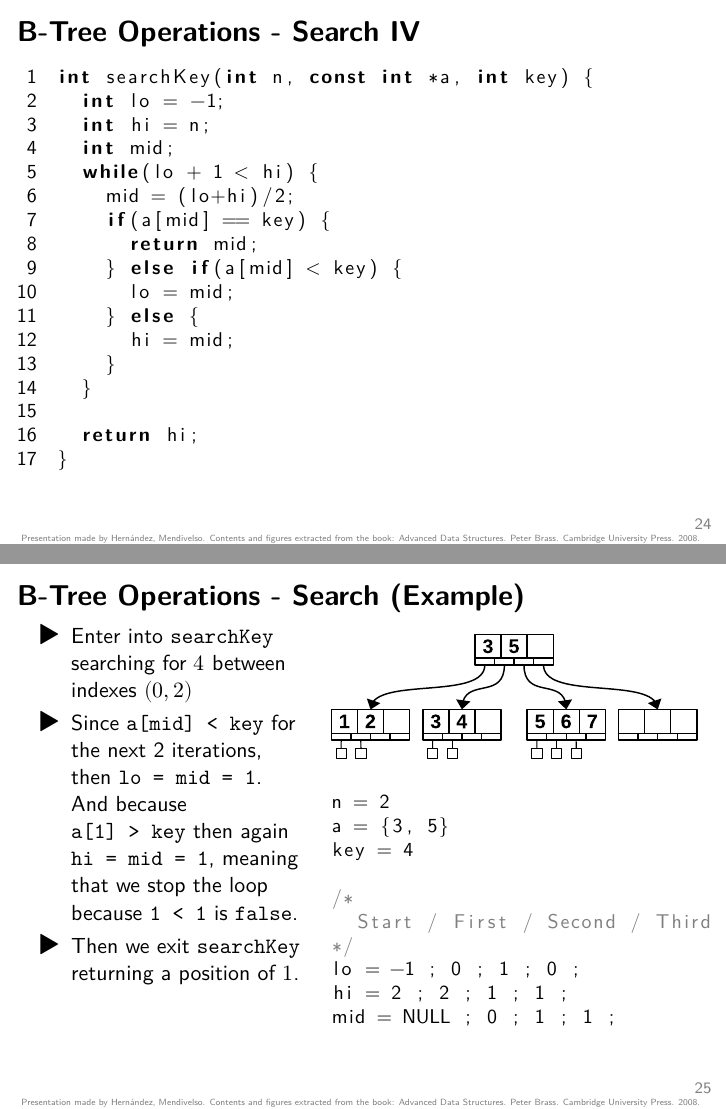
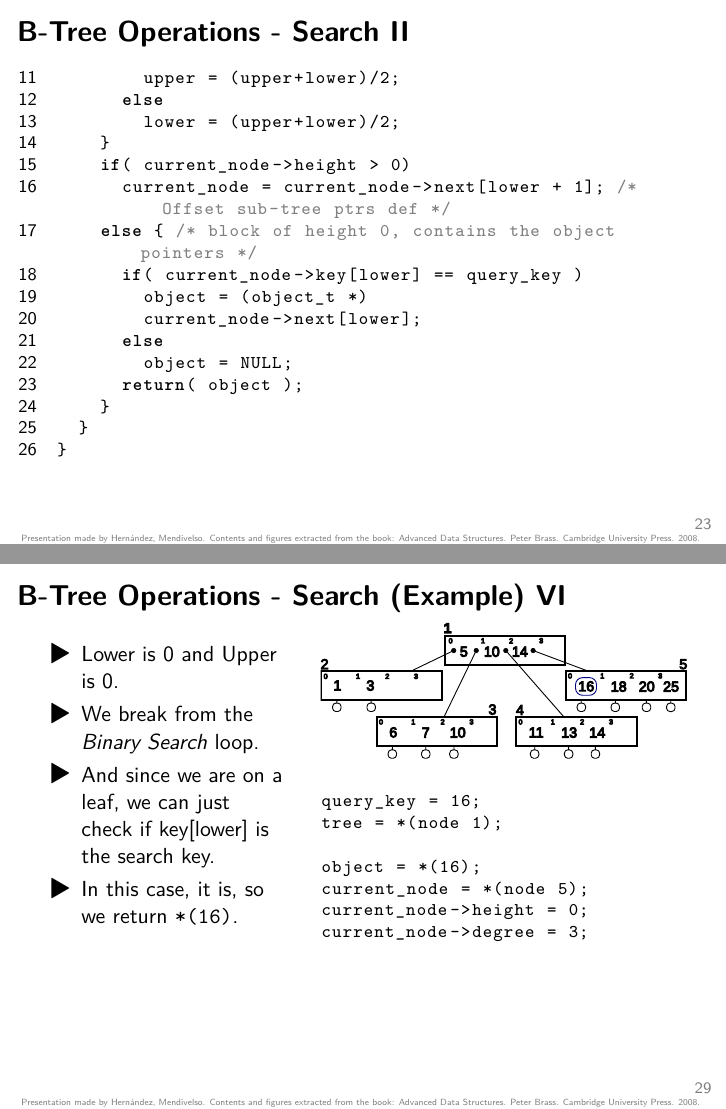
Before and after one commit to Bl4ky113/cs_seminar_2024, LaTeX slides (presentations/ab_btrees/main.tex, which reads presentations/ab_btrees/beamer_template.tex, presentations/ab_btrees/code_defs.tex): pages 24 and 25 of 39 before the commit and pages 23 and 29 of 42 after it, joined at a grey line. Compiled offline with XeLaTeX.

Commit message:
Added upto search method

```diff
--- a/presentations/ab_btrees/beamer_template.tex
+++ b/presentations/ab_btrees/beamer_template.tex
@@ -9,7 +9,7 @@ basicstyle=\ttfamily%
     stepnumber=1,%
     tabsize=1,%
     commentstyle=\color{gray},%
-    basicstyle=\small,%
+    basicstyle=\footnotesize\ttfamily,%
     breaklines=true,%
     language=C%
 }
--- a/presentations/ab_btrees/code_defs.tex
+++ b/presentations/ab_btrees/code_defs.tex
@@ -16,29 +15,0 @@ bTree btCreate(void) {
-    bTree b;
-
-    b = malloc(sizeof(*b));
-    b->isLeaf = 1;
-    b->numKeys = 0;
-
-    return b;
-}
-\end{lstlisting}
-}
-
-\defverbatim[colored] \btreeSearchKey {%
-\begin{lstlisting}[style=codeinc]
-int searchKey(int n, const int *a, int key) {
-  int lo = -1;
-  int hi = n;
-  int mid;
-  while(lo + 1 < hi) {
-    mid = (lo+hi)/2;
-    if(a[mid] == key) {
-      return mid;
-    } else if(a[mid] < key) {
-      lo = mid;
-    } else {
-      hi = mid;
-    }
-  }
-
-  return hi;
@@ -61,0 +30,5 @@ int btSearch(bTree b, int key) {
+  object_t *object;
+  current_node = tree;
+  while( current_node->height >= 0 ) { /* binary search among keys */
+    int lower, upper;
+    lower = 0;
@@ -62,3 +38,17 @@ int btSearch(bTree b, int key) {
+        upper = (upper+lower)/2;
+      else
+        lower = (upper+lower)/2;
+    }
+    if( current_node->height > 0)
+      current_node = current_node->next[lower + 1]; /* Offset sub-tree ptrs def */
+    else { /* block of height 0, contains the object pointers */
+      if( current_node->key[lower] == query_key )
+        object = (object_t *)
+        current_node->next[lower];
+      else
+        object = NULL;
+      return( object );
+    }
   }
 }
 \end{lstlisting}
@@ -79,23 +69,97 @@ void btDestroy(bTree b) {
 
 \defverbatim[colored] \btreeSearchStepOne {%
 \begin{lstlisting}[style=codeinc,numbers=none]
-n = 2
-a = {3, 5}
-key = 4
+query_key = 16;
+tree = *(node 1);
 
-/*
-  Start / First / Second / Third
-*/
-lo = -1 ; 0 ; 1 ; 0 ;
-hi = 2 ; 2 ; 1 ; 1 ;
-mid = NULL ; 0 ; 1 ; 1 ;
+object = NULL;
+current_node = *(node 1);
+current_node->height = 1;
+current_node->degree = 2;
+
+lower = 0;
+upper = 2;
 \end{lstlisting}
 }
 
 \defverbatim[colored] \btreeSearchStepTwo {%
 \begin{lstlisting}[style=codeinc,numbers=none]
-key = 4 ; pos = 1
+query_key = 16;
+tree = *(node 1);
 
-n = 2
-a = {3, 4}
+object = NULL;
+current_node = *(node 1);
+current_node->height = 1;
+current_node->degree = 2;
 
+lower = 2;
+upper = 2;
+\end{lstlisting}
+}
+
+\defverbatim[colored] \btreeSearchStepThree {%
+\begin{lstlisting}[style=codeinc,numbers=none]
+query_key = 16;
+tree = *(node 1);
+
+object = NULL;
+current_node = *(node 5);
+current_node->height = 0;
+current_node->degree = 3;
+
+lower = 0;
+upper = 3;
+\end{lstlisting}
+}
+
+\defverbatim[colored] \btreeSearchStepFour {%
+\begin{lstlisting}[style=codeinc,numbers=none]
+query_key = 16;
+tree = *(node 1);
+
+object = NULL;
+current_node = *(node 5);
+current_node->height = 0;
+current_node->degree = 3;
+
+lower = 0;
+upper = 2;
+\end{lstlisting}
+}
+
+\defverbatim[colored] \btreeSearchStepFive {%
+\begin{lstlisting}[style=codeinc,numbers=none]
+query_key = 16;
+tree = *(node 1);
+
+object = NULL;
+current_node = *(node 5);
+current_node->height = 0;
+current_node->degree = 3;
+
+lower = 0;
+upper = 1;
+\end{lstlisting}
+}
+
+\defverbatim[colored] \btreeSearchStepSix {%
+\begin{lstlisting}[style=codeinc,numbers=none]
+query_key = 16;
+tree = *(node 1);
+
+object = *(16);
+current_node = *(node 5);
+current_node->height = 0;
+current_node->degree = 3;
+\end{lstlisting}
+}
+
+\defverbatim[colored] \btreeSearchStepSeven {%
+\begin{lstlisting}[style=codeinc,numbers=none]
+query_key = 16;
+tree = *(node 1);
+
+object = NULL;
+current_node = *(node 5);
+current_node->height = 0;
+current_node->degree = 3;
--- a/presentations/ab_btrees/main.tex
+++ b/presentations/ab_btrees/main.tex
@@ -495,3 +514,4 @@
             \begin{block}{}
                 \begin{itemize}
                     \item The changes of this operations are mainly focused on the search part, since we have to compare to an array of keys and not only the node key.
+                    \item This operation returns the object in the B-Tree if a given key exists.
@@ -505,33 +522,19 @@
         \end{column}
     \end{columns}
     \btreeSearch
-    \vspace{-1cm}
+\end{frame}
+\begin{frame}[t,allowframebreaks]
+    \frametitle{B-Tree Operations - Search (Example)}
     \begin{columns}
-        \begin{column}{\textlecolumn}
+        \begin{column}{.4\textwidth}
+            \vspace{-1cm}
             \begin{block}{}
                 \begin{itemize}
-                    \item The \lstinline|searchKey| function takes the length of the array of keys, the array itself and the key to search. Then, iters through the array of keys, searching the key by a bisection algorithm.
-                    \item Finally, if found, it returns the key, otherwise it returns the higher key in the last iteration of the bisection.
-                    \item Since it's only reading the keys in the current node, there's no need to use \lstinline|disk\_read()|
-                    \item The \lstinline|search| opertaion takes \(O\left(log_\alpha \frac{n + 1}/2\right)\), since we only have to access nodes all the way down to the needed, or close enough, leaf with the given key.
-                \end{itemize}
-            \end{block}
-        \end{column}
-        \begin{column}{\textricolumn}
-        \end{column}
-    \end{columns}
-    \btreeSearchKey
-\end{frame}
-\begin{frame}
-    \frametitle{B-Tree Operations - Search (Example)}
-    \begin{columns}
-        \begin{column}{.45\textwidth}
-            \vspace{-2cm}
-            \begin{block}{}
-                \begin{itemize}
-                    \item Enter into \lstinline|searchKey| searching for \(4\) between indexes \(\left(0, 2\right)\)
-                    \item Since \lstinline|a[mid] < key| for the next 2 iterations, then \lstinline|lo = mid = 1|. And because \lstinline|a[1] > key| then again \lstinline|hi = mid = 1|, meaning that we stop the loop because \lstinline|1 < 1| is \lstinline|false|.
-                    \item Then we exit \lstinline|searchKey| returning a position of \(1\).
+                    \item We are going to search the key: 16.
+                    \item First we will do a \emph{Binary Search} in the Keys of the node.
+                    \item We set the lower and upper as 0, 2.
+                    \item The median is 1, and the key[1] is lesser than the search key.
+                    \item Then, we update lower to 1.
                 \end{itemize}
             \end{block}
         \end{column}
@@ -539,23 +542,24 @@
             \vspace{-1cm}
             \begin{block}{}
                 \begin{figure}[h!]
-                    \includegraphics[width=\linewidth]{resources/made/a4_b_tree.eps}
+                    \includegraphics[width=\linewidth]{resources/made/btree_search_step1.eps}
                 \end{figure}
                 \btreeSearchStepOne
             \end{block}
         \end{column}
     \end{columns}
-\end{frame}
-\begin{frame}
-    \frametitle{B-Tree Operations - Search (Example)}
+
+    \framebreak
+
     \begin{columns}
-        \begin{column}{.45\textwidth}
+        \begin{column}{.4\textwidth}
             \vspace{-1cm}
             \begin{block}{}
                 \begin{itemize}
-                    \item Due to \lstinline|b->keys[pos] != key|, we have to search in the node with index \lstinline|pos|. Where we repeat almost the same search process.
-                    \item Since \lstinline|a[mid] < key| for the next 2 iterations, then \lstinline|lo = mid = 1|. But this time \lstinline|a[1] == key|, so we just return \lstinline|mid|.
-                    \item Also, we have that \lstinline|b->keys[pos] == key|, so we \textbf{finally return \(1\)}.
+                    \item We repeat the median process and get 2.
+                    \item The key[2] is greater than the search key so we update the upper.
+                    \item Now that lower is 2 and upper is 2, we had reached the key and sub-tree to keep searching.
+                    \item We move \lstinline|current_node| to \lstinline|*(node 5)|.
                 \end{itemize}
             \end{block}
         \end{column}
@@ -563,12 +567,113 @@
             \vspace{-1cm}
             \begin{block}{}
                 \begin{figure}[h!]
-                    \includegraphics[width=\linewidth]{resources/made/a4_b_tree_searchstep2.eps}
+                    \includegraphics[width=\linewidth]{resources/made/btree_search_step2.eps}
                 \end{figure}
                 \btreeSearchStepTwo
             \end{block}
         \end{column}
     \end{columns}
+
+    \framebreak
+
+    \begin{columns}
+        \begin{column}{.4\textwidth}
+            \vspace{-1cm}
+            \begin{block}{}
+                \begin{itemize}
+                    \item Now we repeat the \emph{Binary search} process in the new node.
+                    \item Lower is 0, Upper is 3.
+                    \item Median is 2.
+                    \item Key[1] is greater than the search key.
+                    \item Update Upper.
+                \end{itemize}
+            \end{block}
+        \end{column}
+        \begin{column}{.6\textwidth}
+            \vspace{-1cm}
+            \begin{block}{}
+                \begin{figure}[h!]
+                    \includegraphics[width=\linewidth]{resources/made/btree_search_step3.eps}
+                \end{figure}
+                \btreeSearchStepThree
+            \end{block}
+        \end{column}
+    \end{columns}
+    \framebreak
+
+    \begin{columns}
+        \begin{column}{.4\textwidth}
+            \vspace{-1cm}
+            \begin{block}{}
+                \begin{itemize}
+                    \item Lower is 0 and Upper is 2.
+                    \item Median is 1.
+                    \item Key[1] is still greater than the search key.
+                    \item Update Upper.
+                \end{itemize}
+            \end{block}
+        \end{column}
+        \begin{column}{.6\textwidth}
+            \vspace{-1cm}
+            \begin{block}{}
+                \begin{figure}[h!]
+                    \includegraphics[width=\linewidth]{resources/made/btree_search_step4.eps}
+                \end{figure}
+                \btreeSearchStepFour
+            \end{block}
+        \end{column}
+    \end{columns}
+
+    \framebreak
+
+    \begin{columns}
+        \begin{column}{.4\textwidth}
+            \vspace{-1cm}
+            \begin{block}{}
+                \begin{itemize}
+                    \item Lower is 0 and Upper is 1.
+                    \item Median is 0.
+                    \item Key[0] is the key that we are searching, but we still need another step.
+                    \item Update Upper.
+                \end{itemize}
+            \end{block}
+        \end{column}
+        \begin{column}{.6\textwidth}
+            \vspace{-1cm}
+            \begin{block}{}
+                \begin{figure}[h!]
+                    \includegraphics[width=\linewidth]{resources/made/btree_search_step5.eps}
+                \end{figure}
+                \btreeSearchStepFive
+            \end{block}
+        \end{column}
+    \end{columns}
+
+    \framebreak
+
+    \begin{columns}
+        \begin{column}{.4\textwidth}
+            \vspace{-1cm}
+            \begin{block}{}
+                \begin{itemize}
+                    \item Lower is 0 and Upper is 0.
+                    \item We break from the \emph{Binary Search} loop.
+                    \item And since we are on a leaf, we can just check if key[lower] is the search key.
+                    \item In this case, it is, so we return \lstinline|*(16)|.
+                \end{itemize}
+            \end{block}
+        \end{column}
+        \begin{column}{.6\textwidth}
+            \vspace{-1cm}
+            \begin{block}{}
+                \begin{figure}[h!]
+                    \includegraphics[width=\linewidth]{resources/made/btree_search_step6.eps}
+                \end{figure}
+                \btreeSearchStepSix
+            \end{block}
+        \end{column}
+    \end{columns}
+
 \end{frame}
 \begin{frame}[t,allowframebreaks]
     \subsubsection{Insert node}
```
Also changed, not shown: presentations/ab_btrees/main.pdf, presentations/ab_btrees/resources/made/btree_search_step1.eps (added), presentations/ab_btrees/resources/made/btree_search_step2.eps (added), presentations/ab_btrees/resources/made/btree_search_step3.eps (added), presentations/ab_btrees/resources/made/btree_search_step4.eps (added), presentations/ab_btrees/resources/made/btree_search_step5.eps (added), presentations/ab_btrees/resources/made/btree_search_step6.eps (added), presentations/ab_btrees/resources/made/generic_max_btree.eps (added), presentations/ab_btrees/resources/made/generic_min_btree.eps (added), presentations/resources/b_ab_trees/ab_btrees.svg (added), presentations/ab_btrees/code_defs.tex (40 more changed lines), presentations/ab_btrees/main.tex (38 more changed lines), 16 other files.
